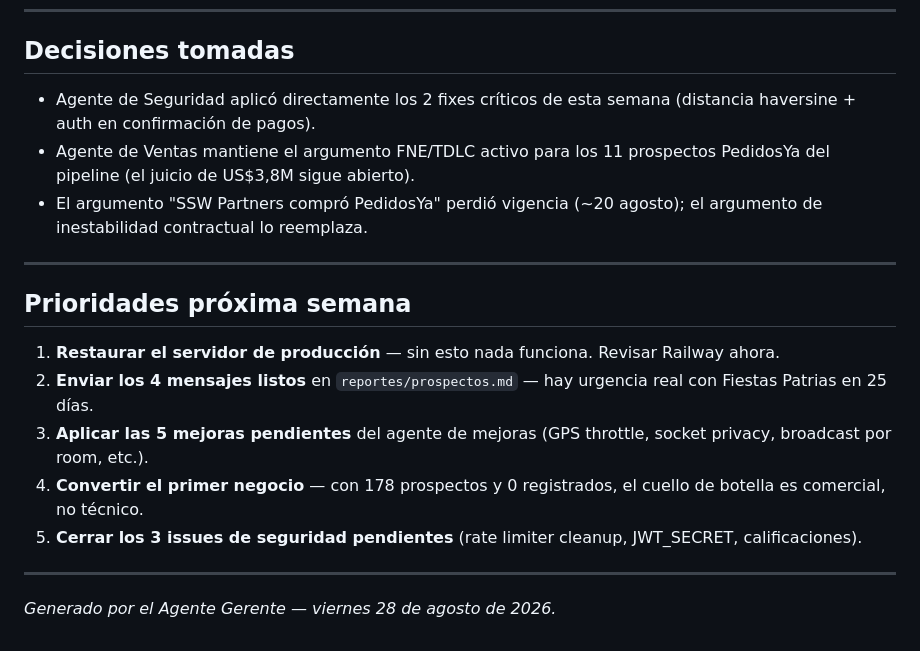
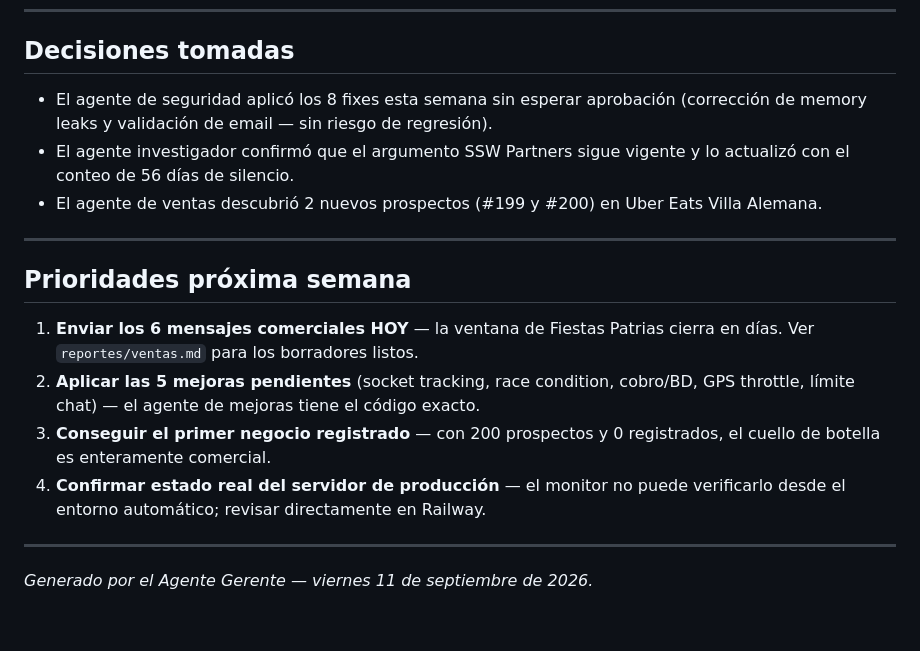
Before and after one commit to mfgonzalezv-commits/repartojusto, a Markdown page: reportes/gerente.md, the part around one of its changes. Drawn GitHub-style.

```diff
--- a/reportes/gerente.md
+++ b/reportes/gerente.md
@@ -45,20 +52,19 @@ El servidor lleva al menos el día de hoy sin responder. Ningún cliente puede u
 
 ## Decisiones tomadas
 
-- Agente de Seguridad aplicó directamente los 2 fixes críticos de esta semana (distancia haversine + auth en confirmación de pagos).
-- Agente de Ventas mantiene el argumento FNE/TDLC activo para los 11 prospectos PedidosYa del pipeline (el juicio de US$3,8M sigue abierto).
-- El argumento "SSW Partners compró PedidosYa" perdió vigencia (~20 agosto); el argumento de inestabilidad contractual lo reemplaza.
+- El agente de seguridad aplicó los 8 fixes esta semana sin esperar aprobación (corrección de memory leaks y validación de email — sin riesgo de regresión).
+- El agente investigador confirmó que el argumento SSW Partners sigue vigente y lo actualizó con el conteo de 56 días de silencio.
+- El agente de ventas descubrió 2 nuevos prospectos (#199 y #200) en Uber Eats Villa Alemana.
 
 ---
 
 ## Prioridades próxima semana
 
-1. **Restaurar el servidor de producción** — sin esto nada funciona. Revisar Railway ahora.
-2. **Enviar los 4 mensajes listos** en `reportes/prospectos.md` — hay urgencia real con Fiestas Patrias en 25 días.
-3. **Aplicar las 5 mejoras pendientes** del agente de mejoras (GPS throttle, socket privacy, broadcast por room, etc.).
-4. **Convertir el primer negocio** — con 178 prospectos y 0 registrados, el cuello de botella es comercial, no técnico.
-5. **Cerrar los 3 issues de seguridad pendientes** (rate limiter cleanup, JWT_SECRET, calificaciones).
+1. **Enviar los 6 mensajes comerciales HOY** — la ventana de Fiestas Patrias cierra en días. Ver `reportes/ventas.md` para los borradores listos.
+2. **Aplicar las 5 mejoras pendientes** (socket tracking, race condition, cobro/BD, GPS throttle, límite chat) — el agente de mejoras tiene el código exacto.
+3. **Conseguir el primer negocio registrado** — con 200 prospectos y 0 registrados, el cuello de botella es enteramente comercial.
+4. **Confirmar estado real del servidor de producción** — el monitor no puede verificarlo desde el entorno automático; revisar directamente en Railway.
 
 ---
 
-*Generado por el Agente Gerente — viernes 28 de agosto de 2026.*
+*Generado por el Agente Gerente — viernes 11 de septiembre de 2026.*
```
Also changed, not shown: other parts of reportes/gerente.md (+23 -16 lines).
